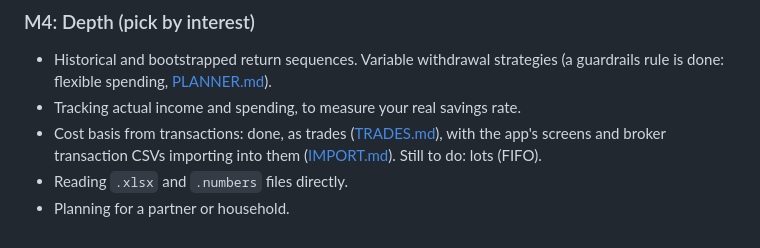
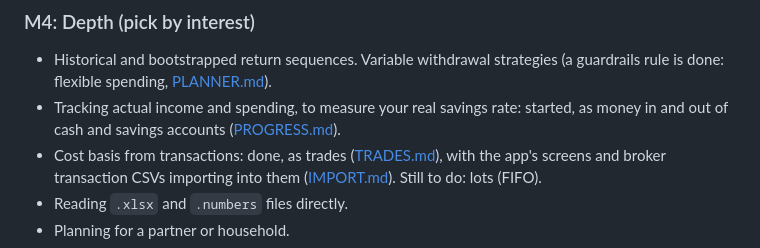
Before and after one commit to j23n/caniretireyet, a Markdown page: docs/PLAN.md, the part around the change. Drawn GitHub-style.

```diff
--- a/docs/PLAN.md
+++ b/docs/PLAN.md
@@ -308,7 +308,7 @@ The importer works with any spreadsheet or export instead of a fixed layout. Det
 ### M4: Depth (pick by interest)
 
 - Historical and bootstrapped return sequences. Variable withdrawal strategies (a guardrails rule is done: flexible spending, [PLANNER.md](PLANNER.md#flexible-spending)).
-- Tracking actual income and spending, to measure your real savings rate.
+- Tracking actual income and spending, to measure your real savings rate: started, as money in and out of cash and savings accounts ([PROGRESS.md](PROGRESS.md#money-in-and-out)).
 - Cost basis from transactions: done, as trades ([TRADES.md](TRADES.md)), with the app's screens and broker transaction CSVs importing into them ([IMPORT.md](IMPORT.md)). Still to do: lots (FIFO).
 - Reading `.xlsx` and `.numbers` files directly.
 - Planning for a partner or household.
```
Also changed, not shown: docs/PROGRESS.md (+12 -1 lines).
